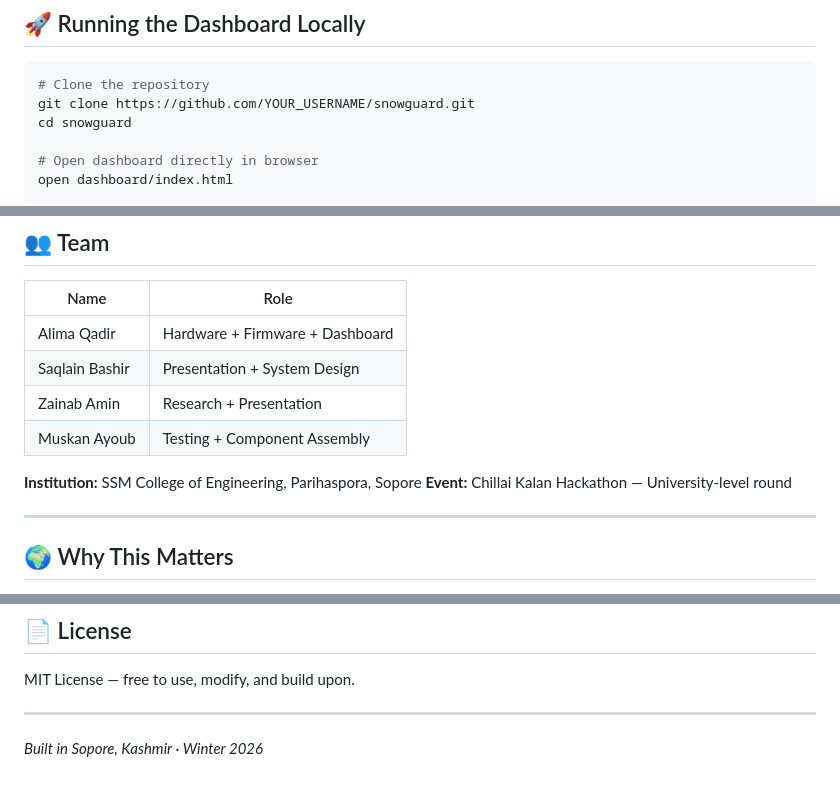
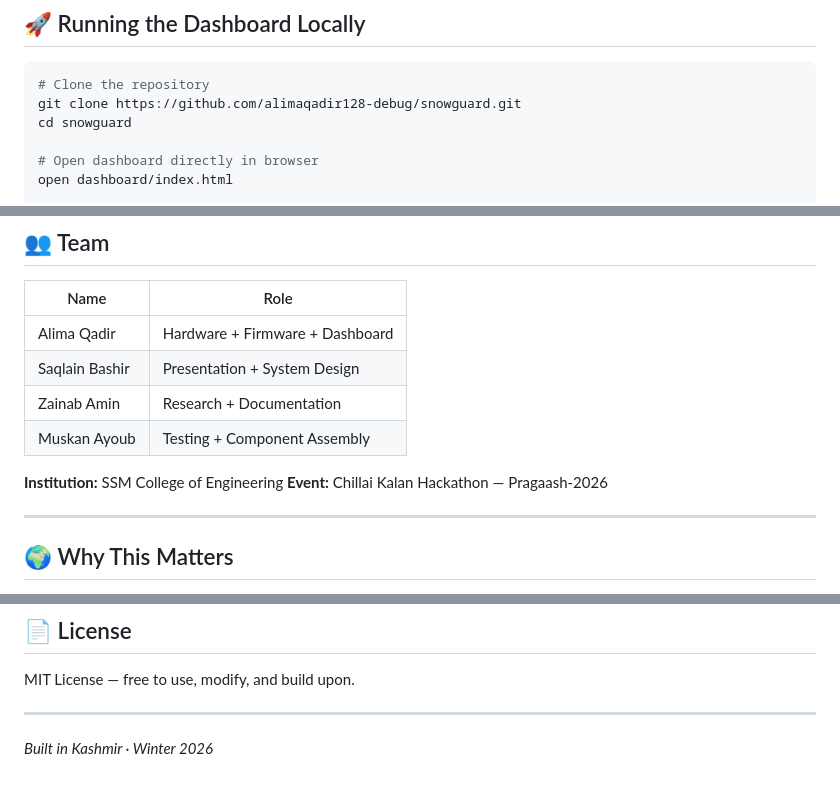
Before and after one commit to alimaqadir128-debug/snowguard, a Markdown page: README.md, 3 parts joined by grey strips. Drawn GitHub-style.

````diff
--- a/README.md
+++ b/README.md
@@ -192,7 +192,7 @@ snowguard/
 
 ```bash
 # Clone the repository
-git clone https://github.com/YOUR_USERNAME/snowguard.git
+git clone https://github.com/alimaqadir128-debug/snowguard.git
 cd snowguard
 
 # Open dashboard directly in browser
@@ -228,11 +228,11 @@ When connected to a real ESP32:
 |------|------|
 | Alima Qadir | Hardware + Firmware + Dashboard |
 | Saqlain Bashir | Presentation + System Design |
-| Zainab Amin | Research + Presentation |
+| Zainab Amin | Research + Documentation  |
 | Muskan Ayoub | Testing + Component Assembly |
 
-**Institution:** SSM College of Engineering, Parihaspora, Sopore
-**Event:** Chillai Kalan Hackathon — University-level round
+**Institution:** SSM College of Engineering
+**Event:** Chillai Kalan Hackathon — Pragaash-2026
 
 ---
 
@@ -254,4 +254,4 @@ MIT License — free to use, modify, and build upon.
 
 ---
 
-*Built in Sopore, Kashmir · Winter 2026*
+*Built in Kashmir · Winter 2026*
````
